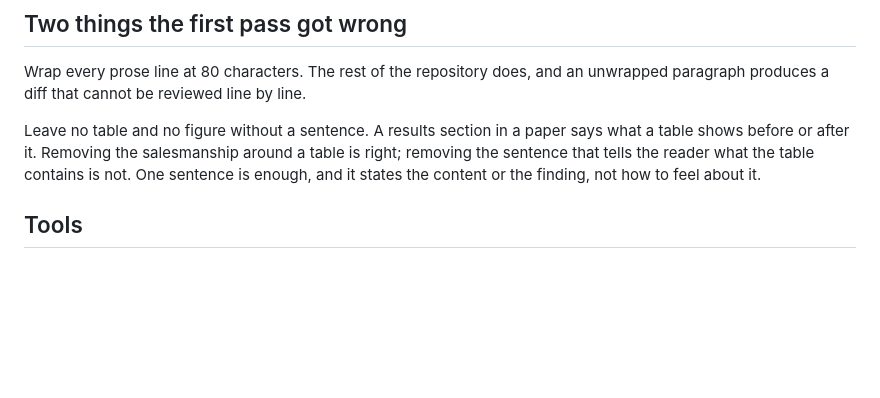
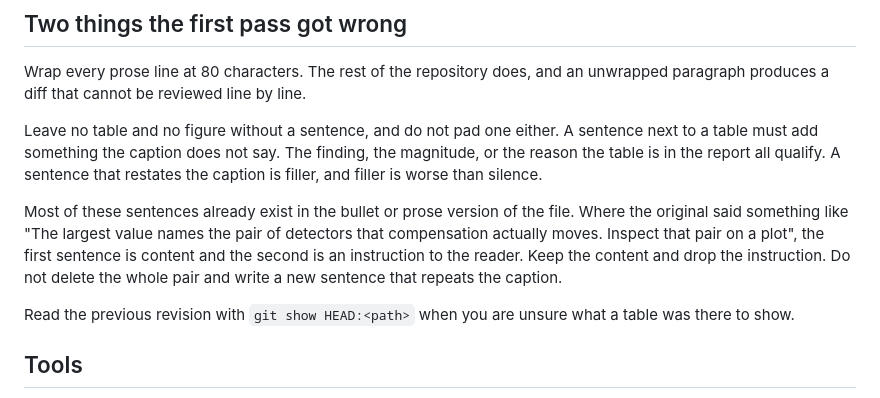
Before and after one commit to wguesdon/everything-flow-cytometry, a Markdown page: prompts/rewrite_report_as_paper.md, the part around the change. Drawn GitHub-style; blank space fills up the shorter version.

Commit message:
docs: forbid caption restating filler and point at the previous revision

```diff
--- a/prompts/rewrite_report_as_paper.md
+++ b/prompts/rewrite_report_as_paper.md
@@ -134,11 +134,20 @@ Vary sentence length. A methods section is plain, and plain is not uniform.
 Wrap every prose line at 80 characters. The rest of the repository does, and an
 unwrapped paragraph produces a diff that cannot be reviewed line by line.
 
-Leave no table and no figure without a sentence. A results section in a paper
-says what a table shows before or after it. Removing the salesmanship around a
-table is right; removing the sentence that tells the reader what the table
-contains is not. One sentence is enough, and it states the content or the
-finding, not how to feel about it.
+Leave no table and no figure without a sentence, and do not pad one either. A
+sentence next to a table must add something the caption does not say. The
+finding, the magnitude, or the reason the table is in the report all qualify. A
+sentence that restates the caption is filler, and filler is worse than silence.
+
+Most of these sentences already exist in the bullet or prose version of the file.
+Where the original said something like "The largest value names the pair of
+detectors that compensation actually moves. Inspect that pair on a plot", the
+first sentence is content and the second is an instruction to the reader. Keep
+the content and drop the instruction. Do not delete the whole pair and write a
+new sentence that repeats the caption.
+
+Read the previous revision with `git show HEAD:<path>` when you are unsure what
+a table was there to show.
 
 ## Tools
 
```
